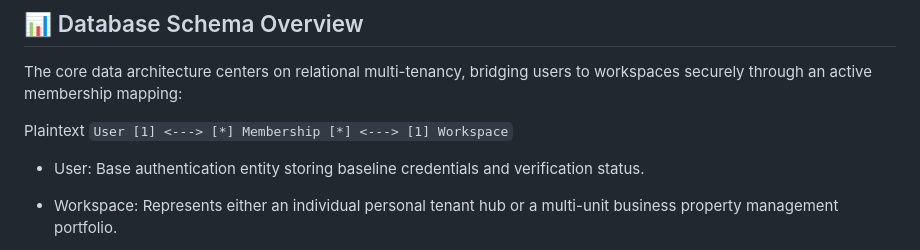
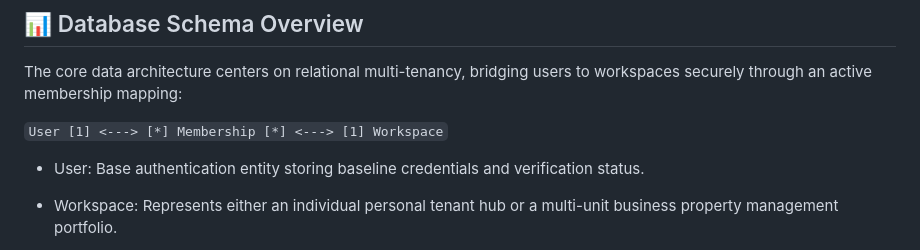
Before and after one commit to Oma05-01/QuestNest, a Markdown page: README.md, the part around one of its changes. GitHub-like rendering.

````diff
--- a/README.md
+++ b/README.md
@@ -36,7 +36,7 @@ A context-aware, multi-tenant PropTech platform empowering seamless operational
 ## 📊 Database Schema Overview
 The core data architecture centers on relational multi-tenancy, bridging users to workspaces securely through an active membership mapping:
 
-Plaintext
+
 ```User [1] <---> [*] Membership [*] <---> [1] Workspace```
 
 * User: Base authentication entity storing baseline credentials and verification status.
````
Also changed, not shown: other parts of README.md (+1 -1 lines).
